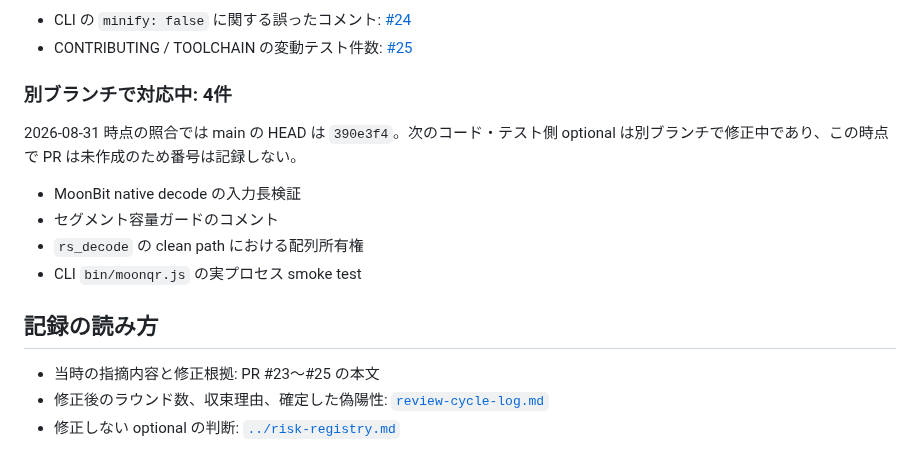
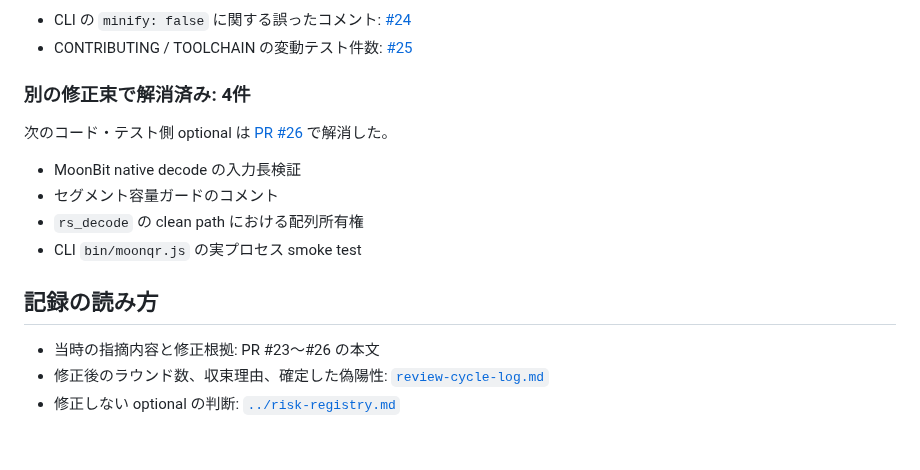
Before and after one commit to elchika-inc/moonqr, a Markdown page: .docs/reviews/2026-08-29-main-sweep.md, the part around the change. GitHub-like rendering.

Commit message:
docs: optional コード指摘の解消先を記録する

```diff
--- a/.docs/reviews/2026-08-29-main-sweep.md
+++ b/.docs/reviews/2026-08-29-main-sweep.md
@@ -54,9 +54,9 @@ PR [#22](https://github.com/elchika-inc/moonqr/pull/22) はこの main 全体レ
 - CLI の `minify: false` に関する誤ったコメント: [#24](https://github.com/elchika-inc/moonqr/pull/24)
 - CONTRIBUTING / TOOLCHAIN の変動テスト件数: [#25](https://github.com/elchika-inc/moonqr/pull/25)
 
-### 別ブランチで対応中: 4件
+### 別の修正束で解消済み: 4件
 
-2026-08-31 時点の照合では main の HEAD は `390e3f4`。次のコード・テスト側 optional は別ブランチで修正中であり、この時点で PR は未作成のため番号は記録しない。
+次のコード・テスト側 optional は [PR #26](https://github.com/elchika-inc/moonqr/pull/26) で解消した。
 
 - MoonBit native decode の入力長検証
 - セグメント容量ガードのコメント
@@ -65,6 +65,6 @@ PR [#22](https://github.com/elchika-inc/moonqr/pull/22) はこの main 全体レ
 
 ## 記録の読み方
 
-- 当時の指摘内容と修正根拠: PR #23〜#25 の本文
+- 当時の指摘内容と修正根拠: PR #23〜#26 の本文
 - 修正後のラウンド数、収束理由、確定した偽陽性: [`review-cycle-log.md`](review-cycle-log.md)
 - 修正しない optional の判断: [`../risk-registry.md`](../risk-registry.md)
```
